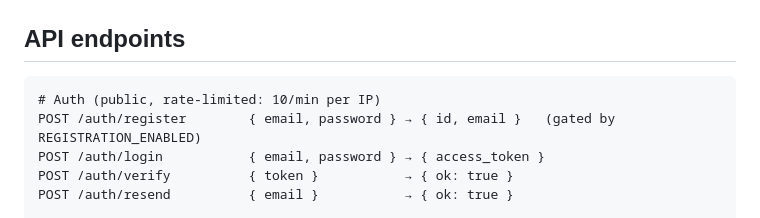
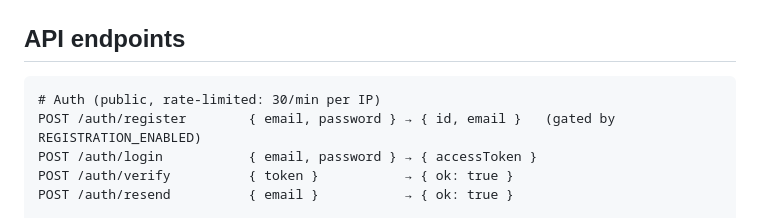
Before and after one commit to igrdevelop/job-hunter-api, a Markdown page: CLAUDE.md, the part around one of its changes. Drawn GitHub-style.

Commit message:
docs: fix stale auth endpoint details, log profile-store audit
POST /auth/login actually returns { accessToken } (auth.service.ts),
not { access_token }, and AuthController throttles at 30/min, not
10/min — both predate this work order. Also records the P1-P4
adversarial audit findings in the Agent Work Log: the contract
fixture, profile_jobs DDL, path handling, and erasure all held up;
two e2e coverage gaps were closed (see prior commits); one contract
ambiguity around profile_jobs.result is flagged for a decision rather
than changed unilaterally.

````diff
--- a/CLAUDE.md
+++ b/CLAUDE.md
@@ -132,9 +132,9 @@ the sole owner/writer of that compose file.
 ## API endpoints
 
 ```
-# Auth (public, rate-limited: 10/min per IP)
+# Auth (public, rate-limited: 30/min per IP)
 POST /auth/register        { email, password } → { id, email }   (gated by REGISTRATION_ENABLED)
-POST /auth/login           { email, password } → { access_token }
+POST /auth/login           { email, password } → { accessToken }
 POST /auth/verify          { token }           → { ok: true }
 POST /auth/resend          { email }           → { ok: true }
 
````
Also changed, not shown: other parts of CLAUDE.md (+1 -0 lines).
